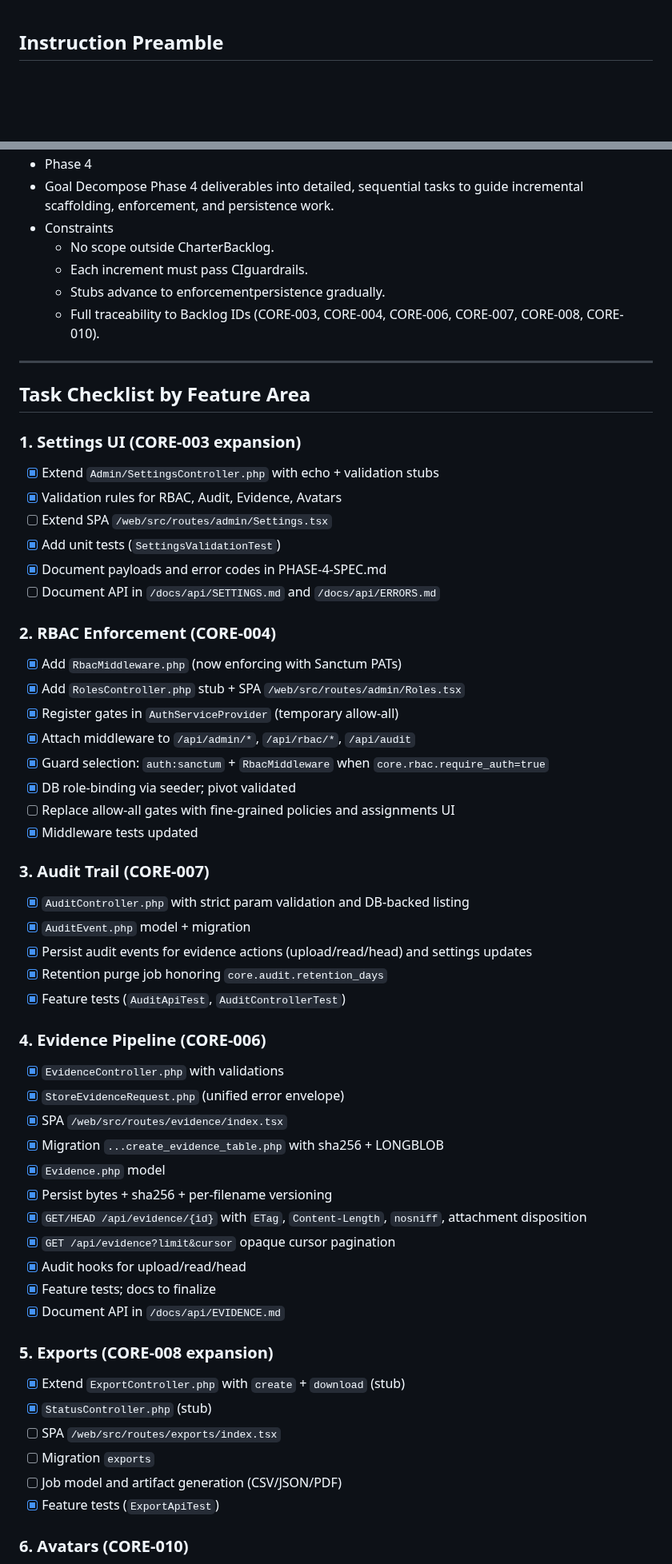
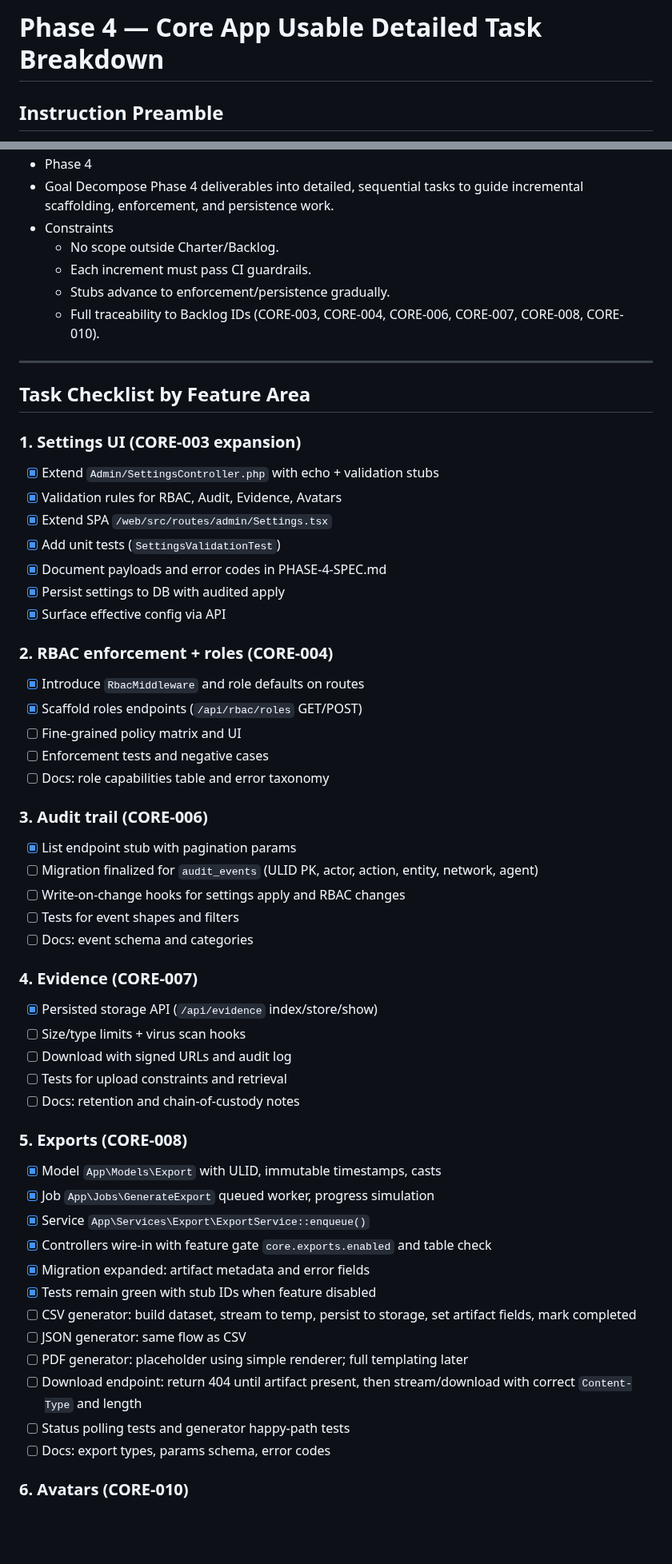
Before and after one commit to Grunticus03/phpGRC, a Markdown page: docs/phase-4/PHASE-4-TASK-BREAKDOWN.md, 2 parts joined by grey strips. Shown at 80% size. GitHub-like rendering; blank space fills up the shorter version.

```diff
--- a/docs/phase-4/PHASE-4-TASK-BREAKDOWN.md
+++ b/docs/phase-4/PHASE-4-TASK-BREAKDOWN.md
@@ -1 +1,3 @@
+# Phase 4 — Core App Usable Detailed Task Breakdown
+
 ## Instruction Preamble
@@ -3,9 +5,9 @@
 - Phase 4
 - Goal Decompose Phase 4 deliverables into detailed, sequential tasks to guide incremental scaffolding, enforcement, and persistence work.
 - Constraints
-  - No scope outside CharterBacklog.
-  - Each increment must pass CIguardrails.
-  - Stubs advance to enforcementpersistence gradually.
+  - No scope outside Charter/Backlog.
+  - Each increment must pass CI guardrails.
+  - Stubs advance to enforcement/persistence gradually.
   - Full traceability to Backlog IDs (CORE-003, CORE-004, CORE-006, CORE-007, CORE-008, CORE-010).
 
 ---
@@ -15,47 +17,45 @@
 ### 1. Settings UI (CORE-003 expansion)
 - [x] Extend `Admin/SettingsController.php` with echo + validation stubs
 - [x] Validation rules for RBAC, Audit, Evidence, Avatars
-- [ ] Extend SPA `/web/src/routes/admin/Settings.tsx`
+- [x] Extend SPA `/web/src/routes/admin/Settings.tsx`
 - [x] Add unit tests (`SettingsValidationTest`)
 - [x] Document payloads and error codes in PHASE-4-SPEC.md
-- [ ] Document API in `/docs/api/SETTINGS.md` and `/docs/api/ERRORS.md`
+- [x] Persist settings to DB with audited apply
+- [x] Surface effective config via API
 
-### 2. RBAC Enforcement (CORE-004)
-- [x] Add `RbacMiddleware.php` (now enforcing with Sanctum PATs)
-- [x] Add `RolesController.php` stub + SPA `/web/src/routes/admin/Roles.tsx`
-- [x] Register gates in `AuthServiceProvider` (temporary allow-all)
-- [x] Attach middleware to `/api/admin/*`, `/api/rbac/*`, `/api/audit`
-- [x] Guard selection: `auth:sanctum` + `RbacMiddleware` when `core.rbac.require_auth=true`
-- [x] DB role-binding via seeder; pivot validated
-- [ ] Replace allow-all gates with fine-grained policies and assignments UI
-- [x] Middleware tests updated
+### 2. RBAC enforcement + roles (CORE-004)
+- [x] Introduce `RbacMiddleware` and role defaults on routes
+- [x] Scaffold roles endpoints (`/api/rbac/roles` GET/POST)
+- [ ] Fine-grained policy matrix and UI
+- [ ] Enforcement tests and negative cases
+- [ ] Docs: role capabilities table and error taxonomy
 
-### 3. Audit Trail (CORE-007)
-- [x] `AuditController.php` with strict param validation and DB-backed listing
-- [x] `AuditEvent.php` model + migration
-- [x] Persist audit events for evidence actions (upload/read/head) and settings updates
-- [x] Retention purge job honoring `core.audit.retention_days`
-- [x] Feature tests (`AuditApiTest`, `AuditControllerTest`)
+### 3. Audit trail (CORE-006)
+- [x] List endpoint stub with pagination params
+- [ ] Migration finalized for `audit_events` (ULID PK, actor, action, entity, network, agent)
+- [ ] Write-on-change hooks for settings apply and RBAC changes
+- [ ] Tests for event shapes and filters
+- [ ] Docs: event schema and categories
 
-### 4. Evidence Pipeline (CORE-006)
-- [x] `EvidenceController.php` with validations
-- [x] `StoreEvidenceRequest.php` (unified error envelope)
-- [x] SPA `/web/src/routes/evidence/index.tsx`
-- [x] Migration `...create_evidence_table.php` with sha256 + LONGBLOB
-- [x] `Evidence.php` model
-- [x] Persist bytes + sha256 + per-filename versioning
-- [x] `GET/HEAD /api/evidence/{id}` with `ETag`, `Content-Length`, `nosniff`, attachment disposition
-- [x] `GET /api/evidence?limit&cursor` opaque cursor pagination
-- [x] Audit hooks for upload/read/head
-- [x] Feature tests; docs to finalize
-- [x] Document API in `/docs/api/EVIDENCE.md`
+### 4. Evidence (CORE-007)
+- [x] Persisted storage API (`/api/evidence` index/store/show)
+- [ ] Size/type limits + virus scan hooks
+- [ ] Download with signed URLs and audit log
+- [ ] Tests for upload constraints and retrieval
+- [ ] Docs: retention and chain-of-custody notes
 
-### 5. Exports (CORE-008 expansion)
-- [x] Extend `ExportController.php` with `create` + `download` (stub)
-- [x] `StatusController.php` (stub)
-- [ ] SPA `/web/src/routes/exports/index.tsx`
-- [ ] Migration `exports`
-- [ ] Job model and artifact generation (CSV/JSON/PDF)
-- [x] Feature tests (`ExportApiTest`)
+### 5. Exports (CORE-008)
+- [x] Model `App\Models\Export` with ULID, immutable timestamps, casts
+- [x] Job `App\Jobs\GenerateExport` queued worker, progress simulation
+- [x] Service `App\Services\Export\ExportService::enqueue()`
+- [x] Controllers wire-in with feature gate `core.exports.enabled` and table check
+- [x] Migration expanded: artifact metadata and error fields
+- [x] Tests remain green with stub IDs when feature disabled
+- [ ] CSV generator: build dataset, stream to temp, persist to storage, set artifact fields, mark completed
+- [ ] JSON generator: same flow as CSV
+- [ ] PDF generator: placeholder using simple renderer; full templating later
+- [ ] Download endpoint: return 404 until artifact present, then stream/download with correct `Content-Type` and length
+- [ ] Status polling tests and generator happy-path tests
+- [ ] Docs: export types, params schema, error codes
 
 ### 6. Avatars (CORE-010)
```
Also changed, not shown: other parts of docs/phase-4/PHASE-4-TASK-BREAKDOWN.md (+14 -46 lines), docs/SESSION-LOG.md (+17 -0 lines).
